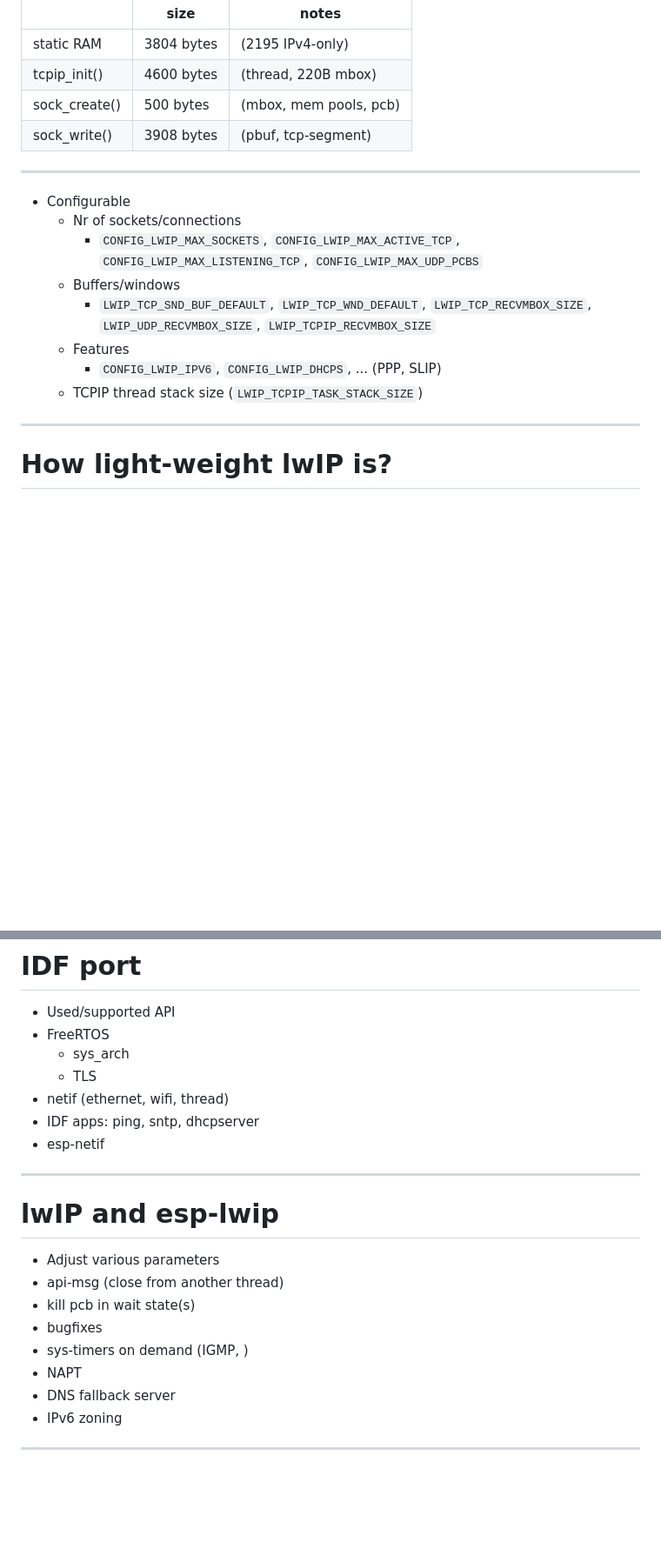
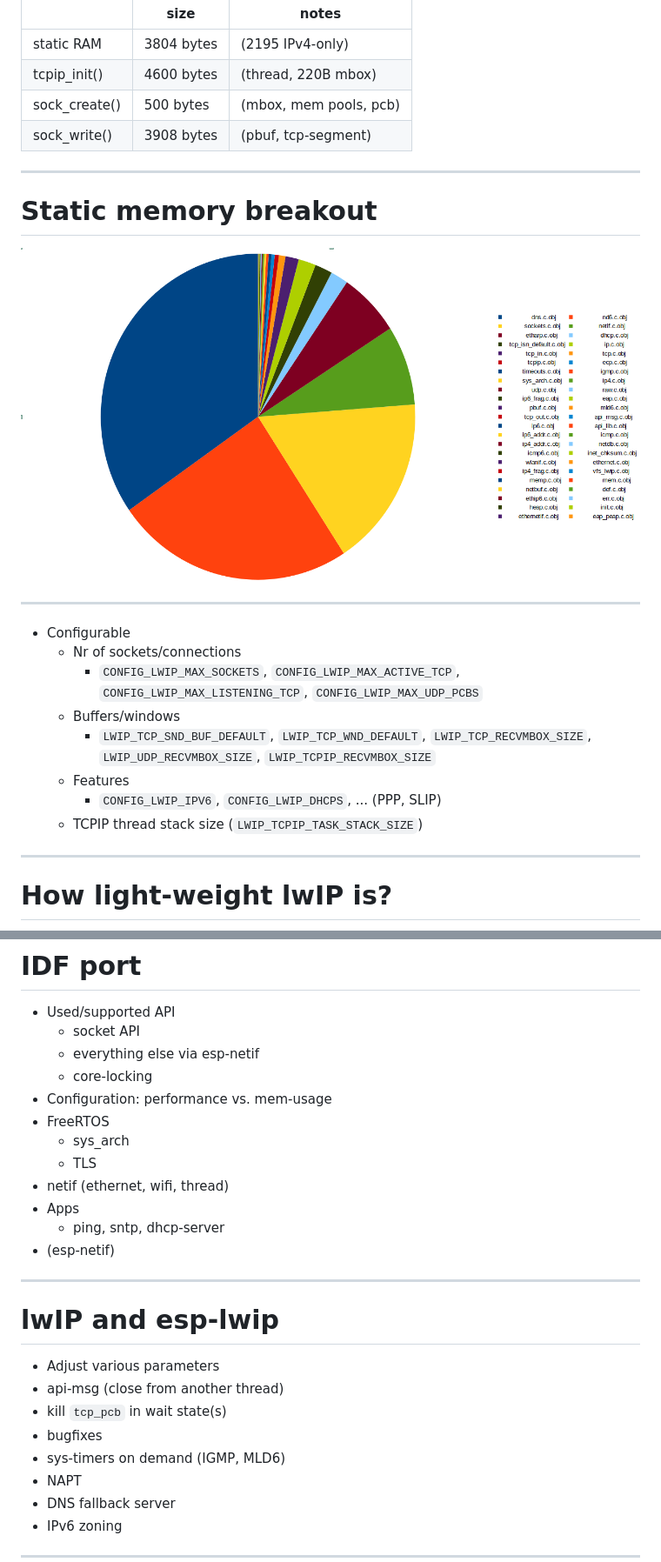
Before and after one commit to david-cermak/esp-network-examples, a Markdown page: lwip-intro/docs/lwip.md, 2 parts joined by grey strips. Shown: that part at 87% size. Drawn GitHub-style; pictures changed too: lwip-intro/docs/static_mem.png (added); blank space fills up the shorter version.

```diff
--- a/lwip-intro/docs/lwip.md
+++ b/lwip-intro/docs/lwip.md
@@ -88,6 +88,12 @@ nc -l 3333
 | tcpip_init() | 4600 bytes | (thread, 220B mbox) |
 | sock_create() |  500 bytes | (mbox, mem pools, pcb) |
 | sock_write()  | 3908 bytes | (pbuf, tcp-segment) |
+---
+# Static memory breakout
+
+
+![width:30cm height:15cm](static_mem.png)
+
 
 ---
 
@@ -101,7 +107,6 @@ nc -l 3333
   - TCPIP thread stack size (`LWIP_TCPIP_TASK_STACK_SIZE`)
 
 ---
-
 # How light-weight lwIP is?
 
 
@@ -113,12 +118,17 @@ nc -l 3333
 # IDF port
 
 - Used/supported API
+    - socket API
+    - everything else via esp-netif
+    - core-locking
+- Configuration: performance vs. mem-usage
 - FreeRTOS
     - sys_arch
     - TLS
 - netif (ethernet, wifi, thread)
-- IDF apps: ping, sntp, dhcpserver
-- esp-netif
+- Apps
+    - ping, sntp, dhcp-server
+- (esp-netif)
 
 ---
 
@@ -126,9 +136,9 @@ nc -l 3333
 
 * Adjust various parameters
 * api-msg (close from another thread)
-* kill pcb in wait state(s)
+* kill `tcp_pcb` in wait state(s)
 * bugfixes
-* sys-timers on demand (IGMP, )
+* sys-timers on demand (IGMP, MLD6)
 * NAPT
 * DNS fallback server
 * IPv6 zoning
```
Also changed, not shown: other parts of lwip-intro/docs/lwip.md (+19 -12 lines), 2 other files.
